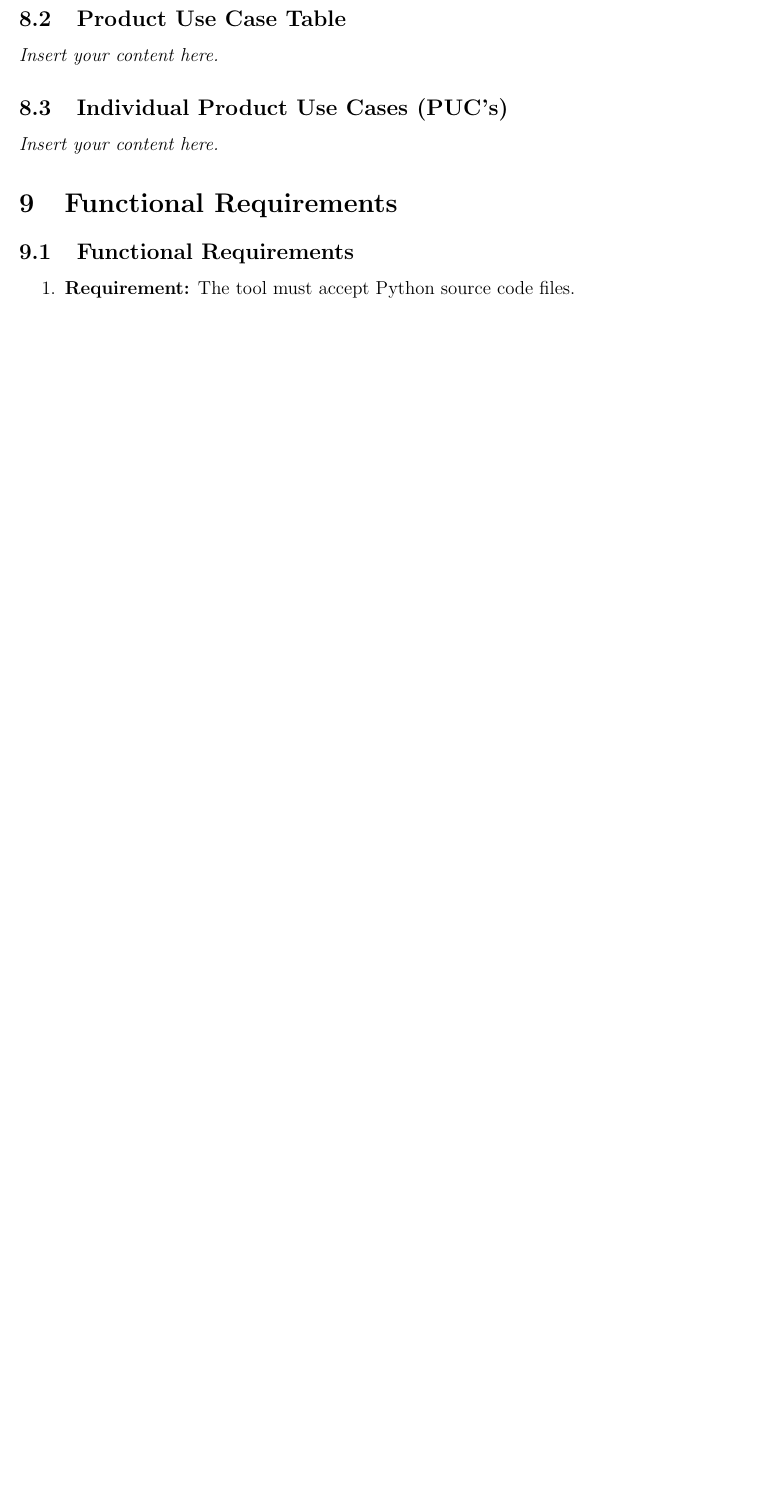
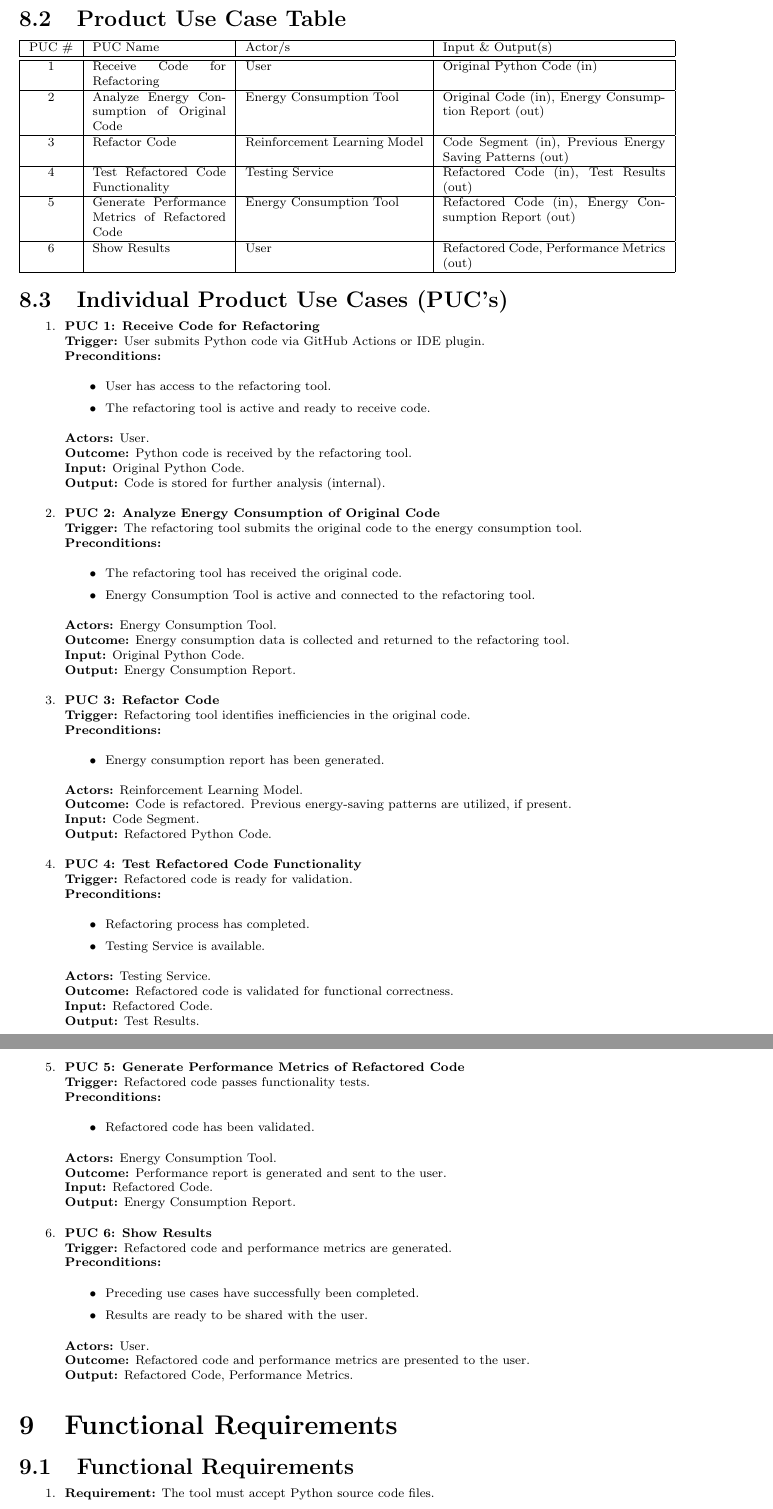
Before and after one commit to ssm-lab/capstone--source-code-optimizer, a LaTeX document (docs/SRS/SRS.tex): part of page 14 of 32 before the commit and two parts of pages 15 and 16 of 28 after it, the two joined at a grey line, cut so that both start at the same text, the shorter picture padded with empty space. Compiled offline with pdfLaTeX.

Commit message:
[DELIVERABLE 2] SRS Document: Scope of the Product (#101)

```diff
--- a/docs/SRS/SRS.tex
+++ b/docs/SRS/SRS.tex
@@ -325,7 +325,92 @@ involved in the Project}
 \subsection{Product Use Case Table}
-\lips
+\scriptsize
+\begin{tabular}{ |c|p{3cm}|p{4cm}|p{5cm}| }
+  \hline
+  PUC \# & PUC Name & Actor/s & Input \& Output(s) \\
+  \hline\hline
+
+  1 & Receive Code for Refactoring & User & Original Python Code (in) \\ \hline
+  2 & Analyze Energy Consumption of Original Code & Energy Consumption Tool & Original Code (in), Energy Consumption Report (out) \\ \hline
+  3 & Refactor Code & Reinforcement Learning Model & Code Segment (in), Previous Energy Saving Patterns (out) \\ \hline
+  4 & Test Refactored Code Functionality & Testing Service & Refactored Code (in), Test Results (out) \\ \hline
+  5 & Generate Performance Metrics of Refactored Code & Energy Consumption Tool & Refactored Code (in), Energy Consumption Report (out) \\ \hline
+  6 & Show Results & User & Refactored Code, Performance Metrics (out) \\
+
+  \hline
+\end{tabular}
 \subsection{Individual Product Use Cases (PUC's)}
-\lips
+\setlength{\parindent}{0pt}
+\begin{enumerate}
+\item \textbf{PUC 1: Receive Code for Refactoring} \\
+\textbf{Trigger:} User submits Python code via GitHub Actions or IDE plugin. \\
+\textbf{Preconditions:}
+\begin{itemize}
+    \item User has access to the refactoring tool.
+    \item The refactoring tool is active and ready to receive code.
+\end{itemize}
+\textbf{Actors:} User. \\
+\textbf{Outcome:} Python code is received by the refactoring tool. \\
+\textbf{Input:} Original Python Code. \\
+\textbf{Output:} Code is stored for further analysis (internal).
+
+\item \textbf{PUC 2: Analyze Energy Consumption of Original Code} \\
+\textbf{Trigger:} The refactoring tool submits the original code to the energy consumption tool. \\
+\textbf{Preconditions:}
+\begin{itemize}
+    \item The refactoring tool has received the original code.
+    \item Energy Consumption Tool is active and connected to the refactoring tool.
+\end{itemize}
+\textbf{Actors:} Energy Consumption Tool. \\
+\textbf{Outcome:} Energy consumption data is collected and returned to the refactoring tool. \\
+\textbf{Input:} Original Python Code. \\
+\textbf{Output:} Energy Consumption Report.
+
+\item \textbf{PUC 3: Refactor Code} \\
+\textbf{Trigger:} Refactoring tool identifies inefficiencies in the original code. \\
+\textbf{Preconditions:}
+\begin{itemize}
+    \item Energy consumption report has been generated.
+\end{itemize}
+\textbf{Actors:} Reinforcement Learning Model. \\
+\textbf{Outcome:} Code is refactored. Previous energy-saving patterns are utilized, if present. \\
+\textbf{Input:} Code Segment. \\
+\textbf{Output:} Refactored Python Code.
+
+\item \textbf{PUC 4: Test Refactored Code Functionality} \\
+\textbf{Trigger:} Refactored code is ready for validation. \\
+\textbf{Preconditions:}
+\begin{itemize}
+    \item Refactoring process has completed.
+    \item Testing Service is available.
+\end{itemize}
+\textbf{Actors:} Testing Service. \\
+\textbf{Outcome:} Refactored code is validated for functional correctness. \\
+\textbf{Input:} Refactored Code. \\
+\textbf{Output:} Test Results.
+
+\item \textbf{PUC 5: Generate Performance Metrics of Refactored Code} \\
+\textbf{Trigger:} Refactored code passes functionality tests. \\
+\textbf{Preconditions:}
+\begin{itemize}
+    \item Refactored code has been validated.
+\end{itemize}
+\textbf{Actors:} Energy Consumption Tool. \\
+\textbf{Outcome:} Performance report is generated and sent to the user. \\
+\textbf{Input:} Refactored Code. \\
+\textbf{Output:} Energy Consumption Report.
+
+\item \textbf{PUC 6: Show Results} \\
+\textbf{Trigger:} Refactored code and performance metrics are generated. \\
+\textbf{Preconditions:}
+\begin{itemize}
+    \item Preceding use cases have successfully been completed.
+    \item Results are ready to be shared with the user.
+\end{itemize}
+\textbf{Actors:} User. \\
+\textbf{Outcome:} Refactored code and performance metrics are presented to the user. \\
+\textbf{Output:} Refactored Code, Performance Metrics.
+
+\end{enumerate}
 
 \section{Functional Requirements}
 \subsection{Functional Requirements}
```
Also changed, not shown: docs/Images/UseCaseDiagram.png (added), docs/SRS/SRS.tex (2 more changed lines).
